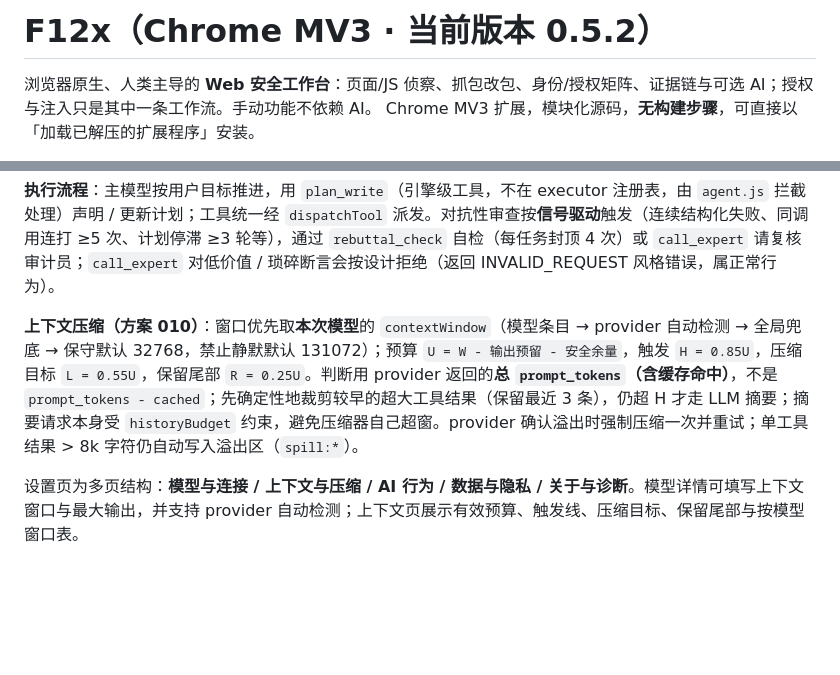
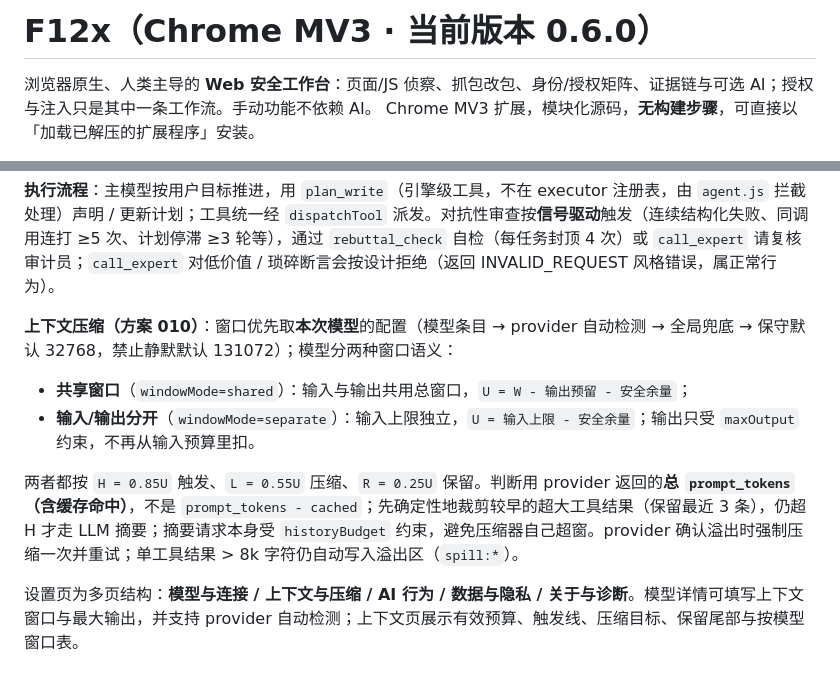
Before and after one commit to gu437/F12x, a Markdown page: README.md, 2 parts joined by grey strips. Rendered like a GitHub page; blank space fills up the shorter version.

```diff
--- a/README.md
+++ b/README.md
@@ -1,4 +1,4 @@
-# F12x（Chrome MV3 · 当前版本 0.5.2）
+# F12x（Chrome MV3 · 当前版本 0.6.0）
 
 浏览器原生、人类主导的 **Web 安全工作台**：页面/JS 侦察、抓包改包、身份/授权矩阵、证据链与可选 AI；授权与注入只是其中一条工作流。手动功能不依赖 AI。
 Chrome MV3 扩展，模块化源码，**无构建步骤**，可直接以「加载已解压的扩展程序」安装。
@@ -133,7 +133,12 @@ Firefox 侧同时缺三样东西：
 
 **执行流程**：主模型按用户目标推进，用 `plan_write`（引擎级工具，不在 executor 注册表，由 `agent.js` 拦截处理）声明 / 更新计划；工具统一经 `dispatchTool` 派发。对抗性审查按**信号驱动**触发（连续结构化失败、同调用连打 ≥5 次、计划停滞 ≥3 轮等），通过 `rebuttal_check` 自检（每任务封顶 4 次）或 `call_expert` 请复核审计员；`call_expert` 对低价值 / 琐碎断言会按设计拒绝（返回 INVALID_REQUEST 风格错误，属正常行为）。
 
-**上下文压缩（方案 010）**：窗口优先取**本次模型**的 `contextWindow`（模型条目 → provider 自动检测 → 全局兜底 → 保守默认 32768，禁止静默默认 131072）；预算 `U = W - 输出预留 - 安全余量`，触发 `H = 0.85U`，压缩目标 `L = 0.55U`，保留尾部 `R = 0.25U`。判断用 provider 返回的**总 `prompt_tokens`（含缓存命中）**，不是 `prompt_tokens - cached`；先确定性地裁剪较早的超大工具结果（保留最近 3 条），仍超 H 才走 LLM 摘要；摘要请求本身受 `historyBudget` 约束，避免压缩器自己超窗。provider 确认溢出时强制压缩一次并重试；单工具结果 > 8k 字符仍自动写入溢出区（`spill:*`）。
+**上下文压缩（方案 010）**：窗口优先取**本次模型**的配置（模型条目 → provider 自动检测 → 全局兜底 → 保守默认 32768，禁止静默默认 131072）；模型分两种窗口语义：
+
+- **共享窗口**（`windowMode=shared`）：输入与输出共用总窗口，`U = W - 输出预留 - 安全余量`；
+- **输入/输出分开**（`windowMode=separate`）：输入上限独立，`U = 输入上限 - 安全余量`；输出只受 `maxOutput` 约束，不再从输入预算里扣。
+
+两者都按 `H = 0.85U` 触发、`L = 0.55U` 压缩、`R = 0.25U` 保留。判断用 provider 返回的**总 `prompt_tokens`（含缓存命中）**，不是 `prompt_tokens - cached`；先确定性地裁剪较早的超大工具结果（保留最近 3 条），仍超 H 才走 LLM 摘要；摘要请求本身受 `historyBudget` 约束，避免压缩器自己超窗。provider 确认溢出时强制压缩一次并重试；单工具结果 > 8k 字符仍自动写入溢出区（`spill:*`）。
 
 设置页为多页结构：**模型与连接 / 上下文与压缩 / AI 行为 / 数据与隐私 / 关于与诊断**。模型详情可填写上下文窗口与最大输出，并支持 provider 自动检测；上下文页展示有效预算、触发线、压缩目标、保留尾部与按模型窗口表。
 
```
Also changed, not shown: CHANGELOG.md (+6 -0 lines), docs/USER_MANUAL.md (+25 -13 lines), docs/images/26-settings-model.png, docs/images/27-settings-context.png, 10 other files.
